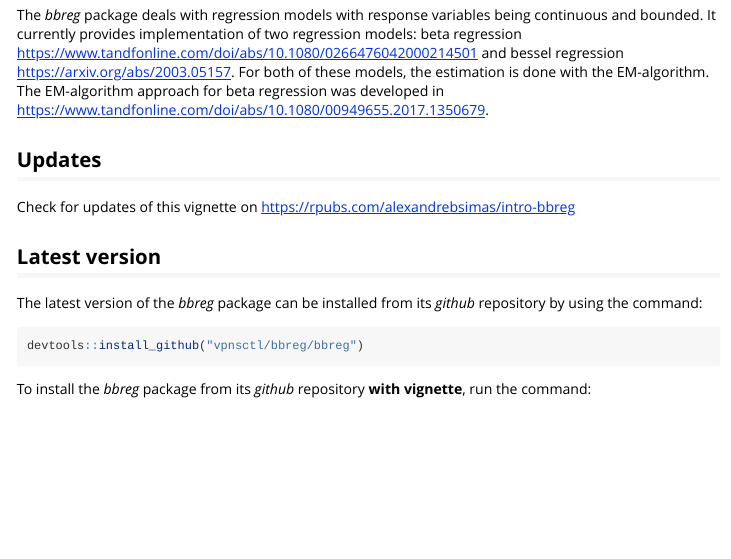
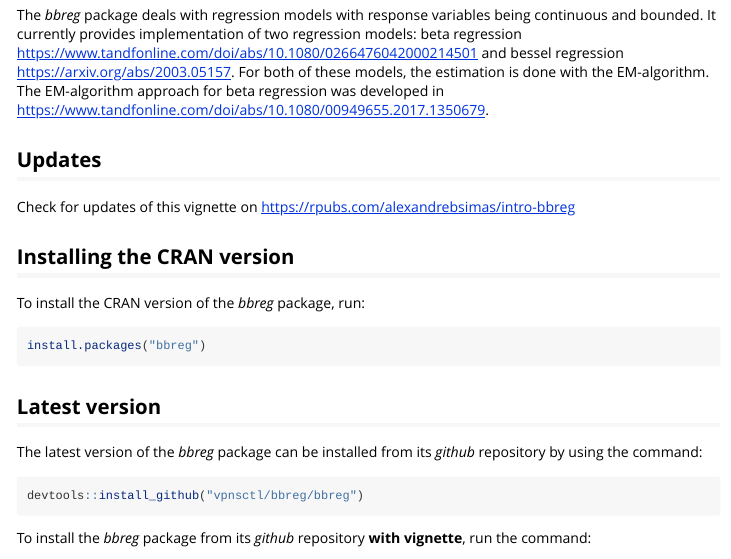
Before and after one commit to vpnsctl/bbreg, an R Markdown document (bbreg/vignettes/intro-bbreg.Rmd): the page in a window 1100 px wide, from 230 px down. Rendered offline with R 4.5, knitr and Pandoc, with nearby package versions; some code elsewhere in the file could not run offline.

Commit message:
Updating with the lastest check and build

````diff
--- a/bbreg/vignettes/intro-bbreg.Rmd
+++ b/bbreg/vignettes/intro-bbreg.Rmd
@@ -30,6 +30,14 @@
 ## Updates
 
 Check for updates of this vignette on <https://rpubs.com/alexandrebsimas/intro-bbreg>
+
+## Installing the CRAN version
+
+To install the CRAN version of the *bbreg* package, run:
+
+```{r eval=FALSE}
+install.packages("bbreg")
+```
 
 ## Latest version
 
````
